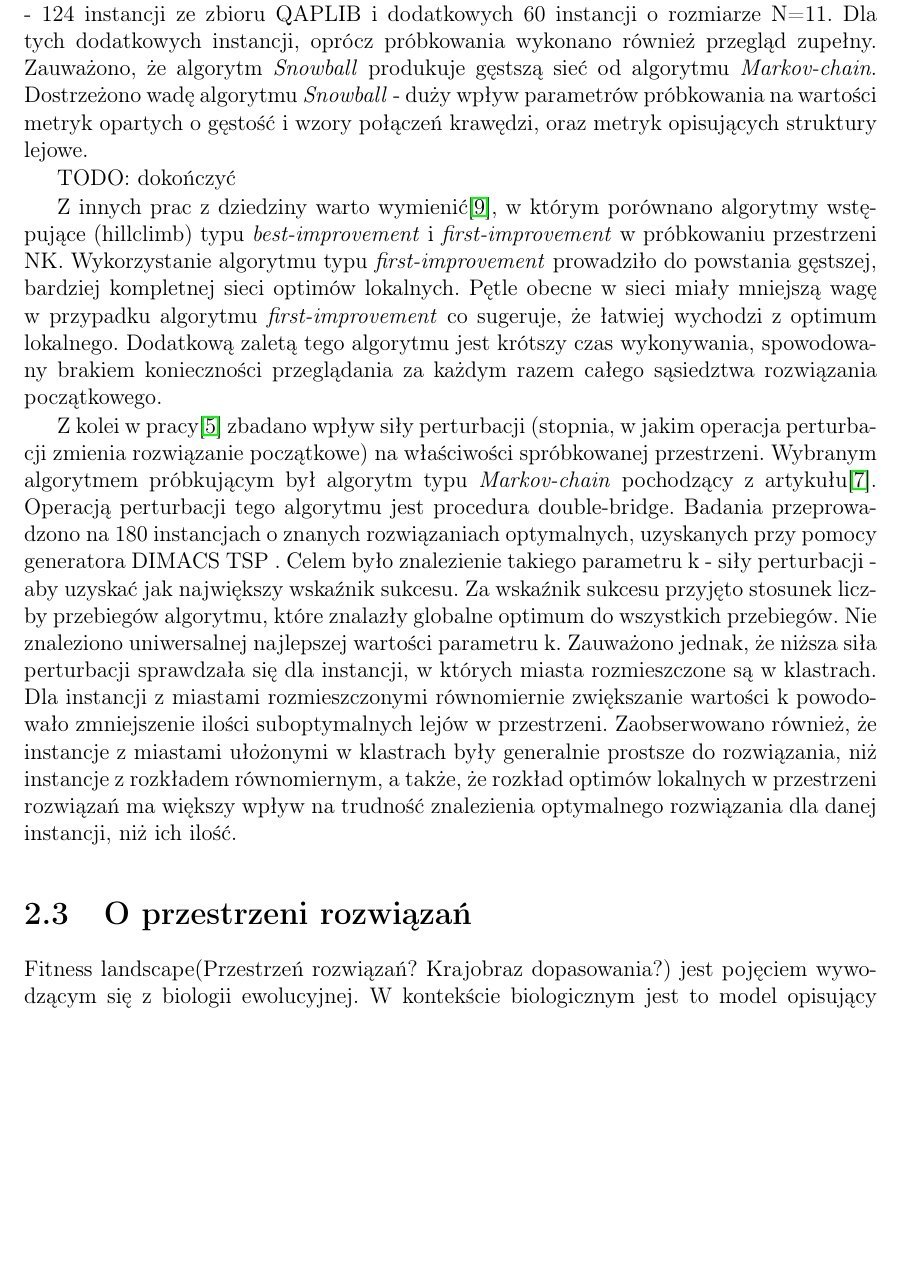
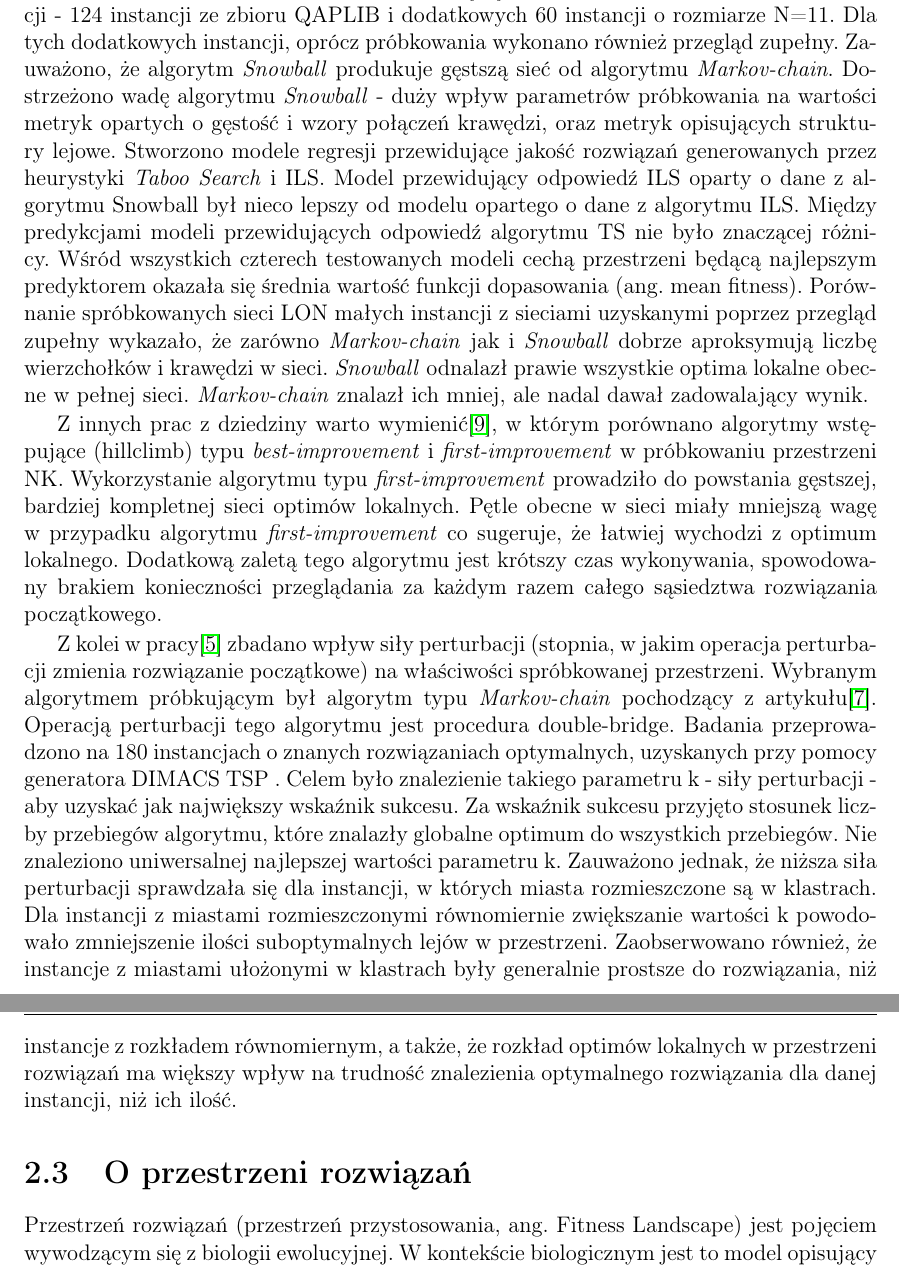
Before and after one commit to gero0/masters_thesis, a LaTeX thesis (main.tex, which reads chapters/literature/src.tex): part of page 7 of 28 before the commit and two parts of pages 7 and 8 of 28 after it, the two joined at a grey line, cut so that both start at the same text, the shorter picture padded with empty space. Compiled offline with pdfLaTeX.

Commit message:
poprawki

```diff
--- a/chapters/literature/src.tex
+++ b/chapters/literature/src.tex
@@ -75,9 +76,16 @@ Dla tych dodatkowych instancji, oprócz próbkowania wykonano również przeglą
 Zauważono, że algorytm \textit{Snowball} produkuje gęstszą sieć od algorytmu \textit{Markov-chain}.
 Dostrzeżono wadę algorytmu \textit{Snowball} - duży wpływ parametrów próbkowania na wartości metryk opartych o gęstość
 i wzory połączeń krawędzi, oraz metryk opisujących struktury lejowe.
-
-
-TODO: dokończyć
+Stworzono modele regresji przewidujące jakość rozwiązań generowanych przez heurystyki \textit{Taboo Search} i ILS.
+Model przewidujący odpowiedź ILS oparty o dane z algorytmu Snowball był nieco lepszy od modelu opartego o dane z algorytmu ILS.
+Między predykcjami modeli przewidujących odpowiedź algorytmu TS nie było znaczącej różnicy.
+Wśród wszystkich czterech testowanych modeli cechą przestrzeni będącą najlepszym predyktorem okazała się średnia wartość
+funkcji dopasowania (ang. mean fitness).
+Porównanie spróbkowanych sieci LON małych instancji z sieciami uzyskanymi
+poprzez przegląd zupełny wykazało, że zarówno \textit{Markov-chain} jak i \textit{Snowball}
+dobrze aproksymują liczbę wierzchołków i krawędzi w sieci.
+\textit{Snowball} odnalazł prawie wszystkie optima lokalne obecne w pełnej sieci.
+\textit{Markov-chain} znalazł ich mniej, ale nadal dawał zadowalający wynik.
 
 Z innych prac z dziedziny warto wymienić\cite{DBLP:journals/corr/abs-1207-4455}, w którym porównano algorytmy wstępujące (hillclimb)
 typu \textit{best-improvement} i \textit{first-improvement} w próbkowaniu przestrzeni NK.
@@ -99,7 +107,7 @@ a także, że rozkład optimów lokalnych w przestrzeni rozwiązań ma większy
 danej instancji, niż ich ilość.
 
 \section{O przestrzeni rozwiązań}
-Fitness landscape(Przestrzeń rozwiązań? Krajobraz dopasowania?) jest pojęciem wywodzącym się z biologii ewolucyjnej.
+Przestrzeń rozwiązań (przestrzeń przystosowania, ang. Fitness Landscape) jest pojęciem wywodzącym się z biologii ewolucyjnej.
 W kontekście biologicznym jest to model opisujący relację między genotypem i fenotypem organizmów, a ich przystosowaniem (ang. fitness),
 które jest miarą opisującą sukces reprodukcyjny\cite{FRAGATA201969}.
 
```
Also changed, not shown: chapters/literature/src.tex (13 more changed lines).
